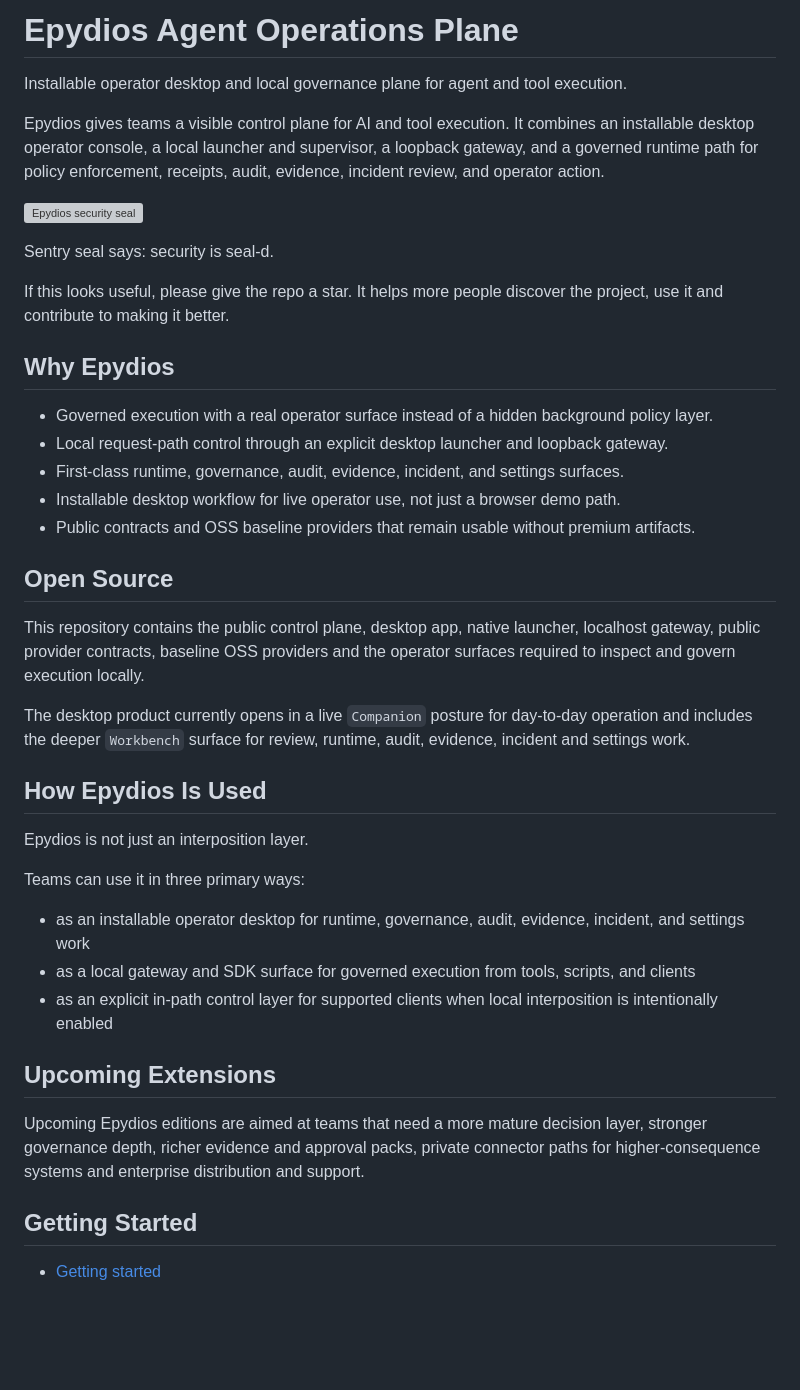
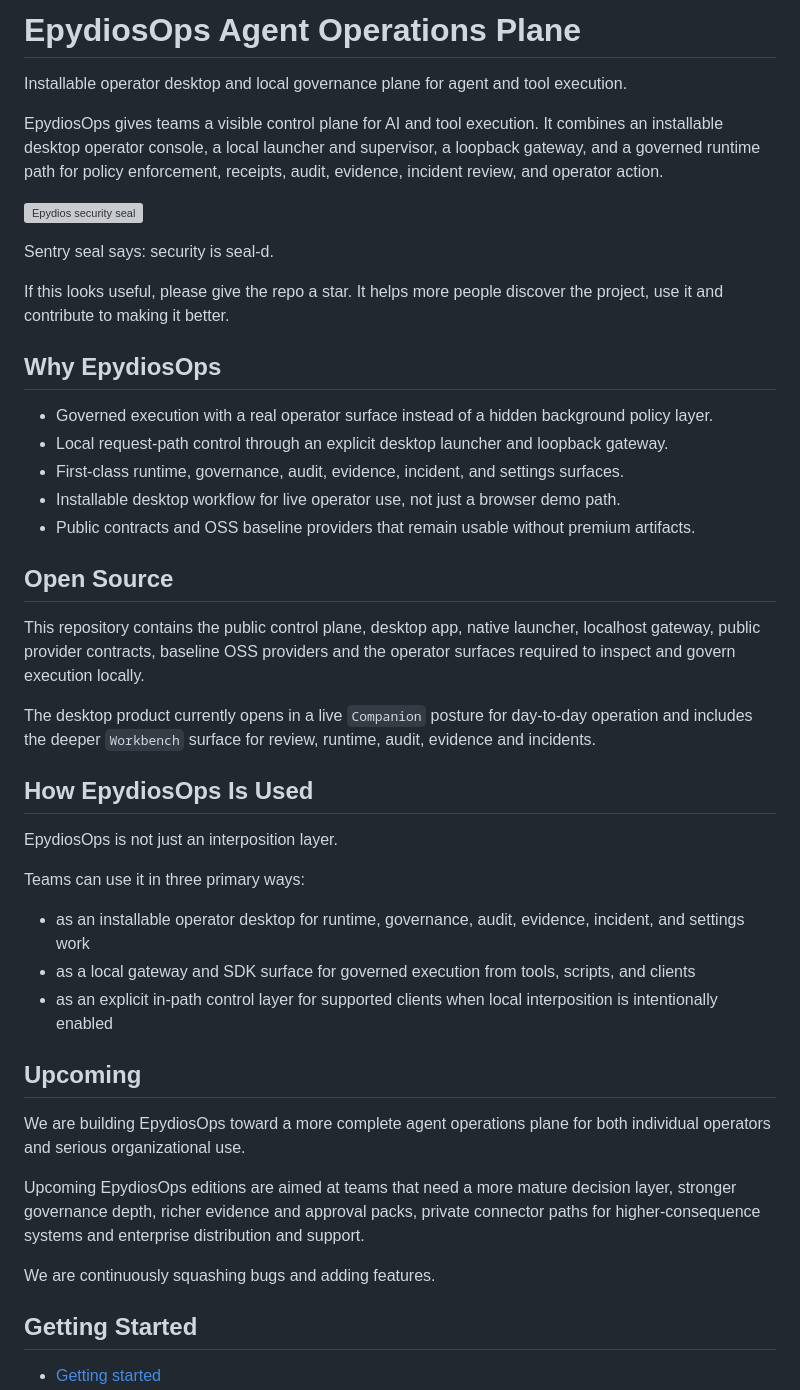
Before and after one commit to Epydios/Epydios-Agent-Operations-Plane, a Markdown page: README.md, the part around one of its changes. GitHub-like rendering; blank space fills up the shorter version; grey boxes are pictures that could not be loaded.

```diff
--- a/README.md
+++ b/README.md
@@ -1,8 +1,8 @@
-# Epydios Agent Operations Plane
+# EpydiosOps Agent Operations Plane
 
 Installable operator desktop and local governance plane for agent and tool execution.
 
-Epydios gives teams a visible control plane for AI and tool execution. It combines an installable desktop operator console, a local launcher and supervisor, a loopback gateway, and a governed runtime path for policy enforcement, receipts, audit, evidence, incident review, and operator action.
+EpydiosOps gives teams a visible control plane for AI and tool execution. It combines an installable desktop operator console, a local launcher and supervisor, a loopback gateway, and a governed runtime path for policy enforcement, receipts, audit, evidence, incident review, and operator action.
 
 ![Epydios security seal](docs/images/security-seal.png)
 
@@ -10,7 +10,7 @@ Sentry seal says: security is seal-d.
 
 If this looks useful, please give the repo a star. It helps more people discover the project, use it and contribute to making it better.
 
-## Why Epydios
+## Why EpydiosOps
 
 - Governed execution with a real operator surface instead of a hidden background policy layer.
 - Local request-path control through an explicit desktop launcher and loopback gateway.
@@ -22,11 +22,11 @@ If this looks useful, please give the repo a star. It helps more people discover
 
 This repository contains the public control plane, desktop app, native launcher, localhost gateway, public provider contracts, baseline OSS providers and the operator surfaces required to inspect and govern execution locally.
 
-The desktop product currently opens in a live `Companion` posture for day-to-day operation and includes the deeper `Workbench` surface for review, runtime, audit, evidence, incident and settings work.
+The desktop product currently opens in a live `Companion` posture for day-to-day operation and includes the deeper `Workbench` surface for review, runtime, audit, evidence and incidents.
 
-## How Epydios Is Used
+## How EpydiosOps Is Used
 
-Epydios is not just an interposition layer.
+EpydiosOps is not just an interposition layer.
 
 Teams can use it in three primary ways:
 
@@ -34,9 +34,13 @@ Teams can use it in three primary ways:
 - as a local gateway and SDK surface for governed execution from tools, scripts, and clients
 - as an explicit in-path control layer for supported clients when local interposition is intentionally enabled
 
-## Upcoming Extensions
+## Upcoming
 
-Upcoming Epydios editions are aimed at teams that need a more mature decision layer, stronger governance depth, richer evidence and approval packs, private connector paths for higher-consequence systems and enterprise distribution and support.
+We are building EpydiosOps toward a more complete agent operations plane for both individual operators and serious organizational use.
+
+Upcoming EpydiosOps editions are aimed at teams that need a more mature decision layer, stronger governance depth, richer evidence and approval packs, private connector paths for higher-consequence systems and enterprise distribution and support.
+
+We are continuously squashing bugs and adding features.
 
 ## Getting Started
 
```
Also changed, not shown: other parts of README.md (+10 -5 lines).
